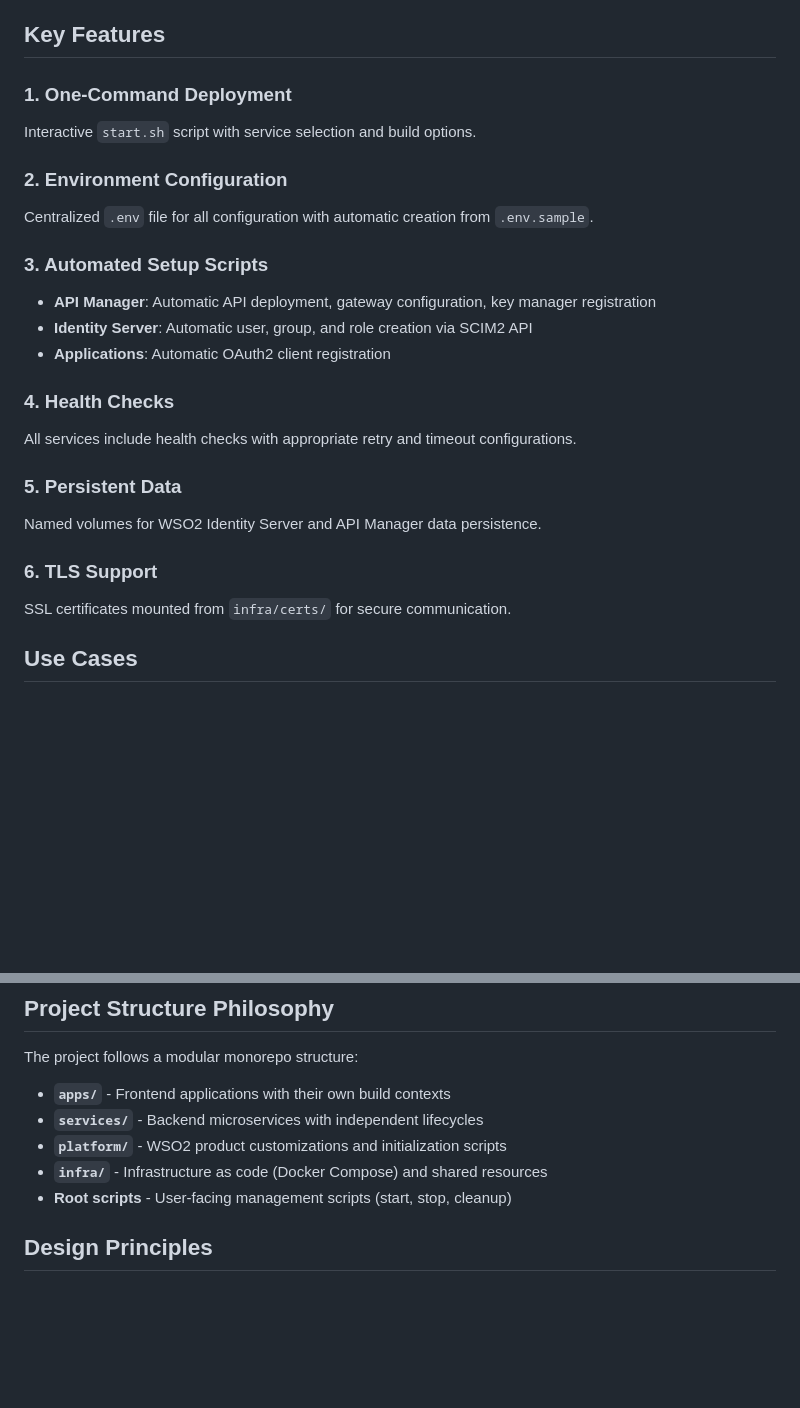
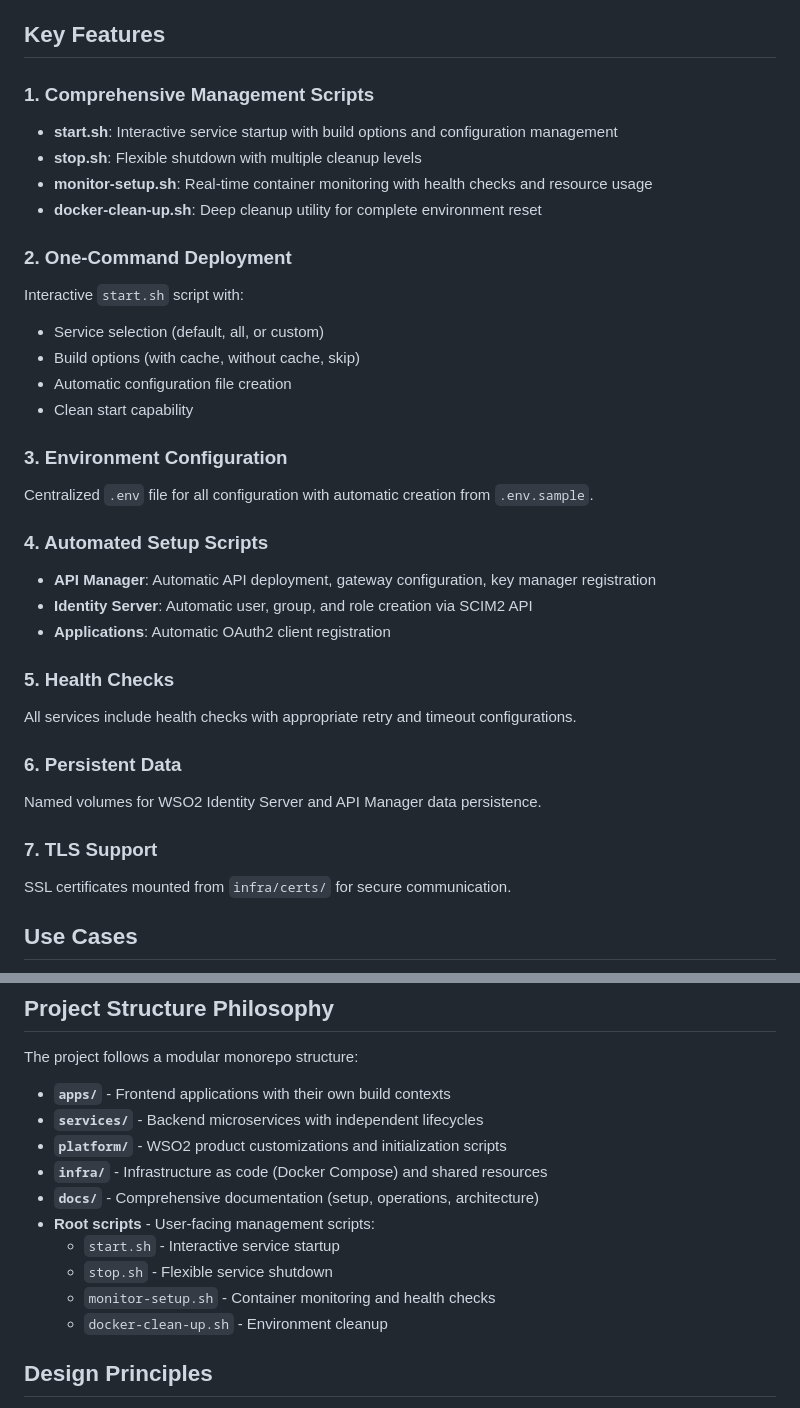
Before and after one commit to nsivanoly/bank-demo, a Markdown page: docs/PROJECT_OVERVIEW.md, 2 parts joined by grey strips. Drawn GitHub-style; blank space fills up the shorter version.

```diff
--- a/docs/PROJECT_OVERVIEW.md
+++ b/docs/PROJECT_OVERVIEW.md
@@ -36,24 +36,34 @@ WSO2 DevStack is a fully containerized development and demonstration environment
 
 ## Key Features
 
-### 1. One-Command Deployment
-Interactive `start.sh` script with service selection and build options.
+### 1. Comprehensive Management Scripts
+- **start.sh**: Interactive service startup with build options and configuration management
+- **stop.sh**: Flexible shutdown with multiple cleanup levels
+- **monitor-setup.sh**: Real-time container monitoring with health checks and resource usage
+- **docker-clean-up.sh**: Deep cleanup utility for complete environment reset
 
-### 2. Environment Configuration
+### 2. One-Command Deployment
+Interactive `start.sh` script with:
+- Service selection (default, all, or custom)
+- Build options (with cache, without cache, skip)
+- Automatic configuration file creation
+- Clean start capability
+
+### 3. Environment Configuration
 Centralized `.env` file for all configuration with automatic creation from `.env.sample`.
 
-### 3. Automated Setup Scripts
+### 4. Automated Setup Scripts
 - **API Manager**: Automatic API deployment, gateway configuration, key manager registration
 - **Identity Server**: Automatic user, group, and role creation via SCIM2 API
 - **Applications**: Automatic OAuth2 client registration
 
-### 4. Health Checks
+### 5. Health Checks
 All services include health checks with appropriate retry and timeout configurations.
 
-### 5. Persistent Data
+### 6. Persistent Data
 Named volumes for WSO2 Identity Server and API Manager data persistence.
 
-### 6. TLS Support
+### 7. TLS Support
 SSL certificates mounted from `infra/certs/` for secure communication.
 
 ## Use Cases
@@ -86,7 +96,12 @@ The project follows a modular monorepo structure:
 - **`services/`** - Backend microservices with independent lifecycles
 - **`platform/`** - WSO2 product customizations and initialization scripts
 - **`infra/`** - Infrastructure as code (Docker Compose) and shared resources
-- **Root scripts** - User-facing management scripts (start, stop, cleanup)
+- **`docs/`** - Comprehensive documentation (setup, operations, architecture)
+- **Root scripts** - User-facing management scripts:
+  - `start.sh` - Interactive service startup
+  - `stop.sh` - Flexible service shutdown
+  - `monitor-setup.sh` - Container monitoring and health checks
+  - `docker-clean-up.sh` - Environment cleanup
 
 ## Design Principles
 
```
Also changed, not shown: docs/OPERATIONS.md (+102 -0 lines), docs/SETUP.md (+12 -1 lines).
